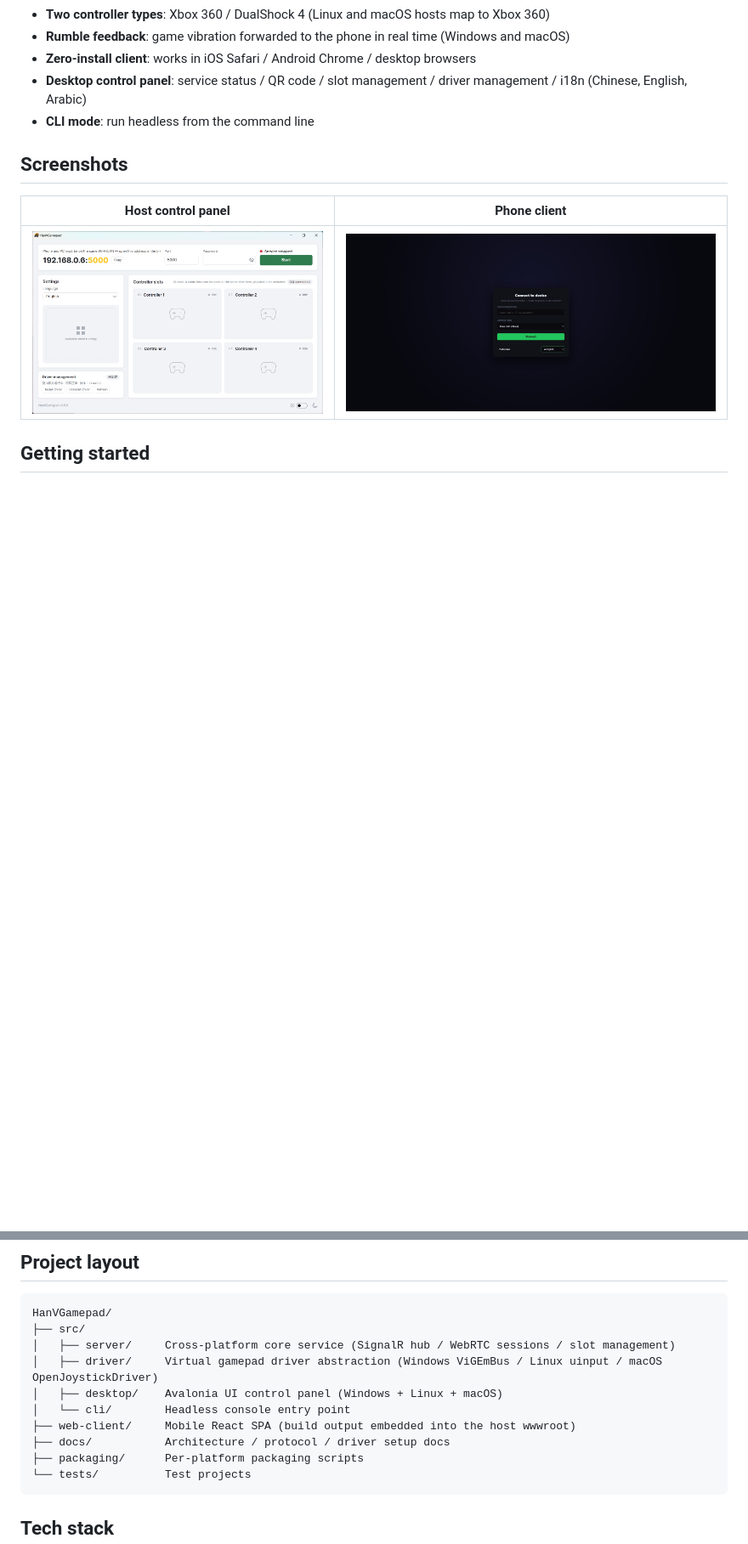
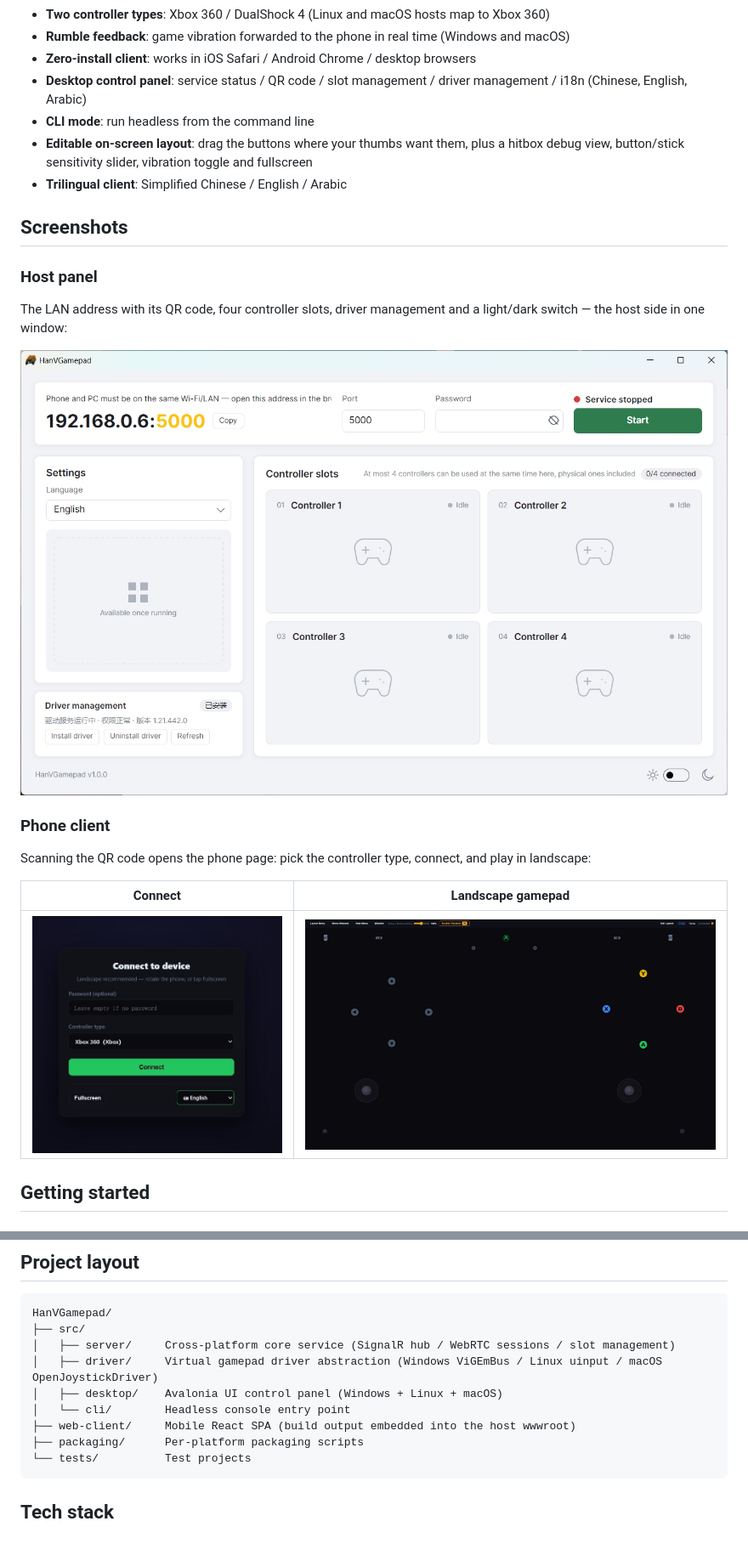
Before and after one commit to lanzeweie/HanVGamepad, a Markdown page: README.md, 2 parts joined by grey strips. Shown at 85% size. Drawn GitHub-style; pictures changed too: README/客户端手柄UI-us.jpg (added), README/客户端登录界面-英文.jpg; blank space fills up the shorter version.

````diff
--- a/README.md
+++ b/README.md
@@ -21,12 +22,26 @@ through OpenJoystickDriver).
 - **Zero-install client**: works in iOS Safari / Android Chrome / desktop browsers
 - **Desktop control panel**: service status / QR code / slot management / driver management / i18n (Chinese, English, Arabic)
 - **CLI mode**: run headless from the command line
+- **Editable on-screen layout**: drag the buttons where your thumbs want them, plus a hitbox debug view, button/stick sensitivity slider, vibration toggle and fullscreen
+- **Trilingual client**: Simplified Chinese / English / Arabic
 
 ## Screenshots
 
-| Host control panel | Phone client |
+### Host panel
+
+The LAN address with its QR code, four controller slots, driver management and a
+light/dark switch — the host side in one window:
+
+![Host control panel](README/服务端英文页面.jpg)
+
+### Phone client
+
+Scanning the QR code opens the phone page: pick the controller type, connect, and play
+in landscape:
+
+| Connect | Landscape gamepad |
 |:---:|:---:|
-| ![Host control panel](README/服务端英文页面.jpg) | ![Phone client](README/客户端登录界面-英文.jpg) |
+| ![Connect page](README/客户端登录界面-英文.jpg) | ![Landscape gamepad](README/客户端手柄UI-us.jpg) |
 
 ## Getting started
 
@@ -132,7 +147,6 @@ HanVGamepad/
 │   ├── desktop/    Avalonia UI control panel (Windows + Linux + macOS)
 │   └── cli/        Headless console entry point
 ├── web-client/     Mobile React SPA (build output embedded into the host wwwroot)
-├── docs/           Architecture / protocol / driver setup docs
 ├── packaging/      Per-platform packaging scripts
 └── tests/          Test projects
 ```
````
Also changed, not shown: other parts of README.md (+2 -1 lines), README.zh.md (+16 -4 lines), README/客户端手柄UI-zh.jpg (added), README/客户端登录界面.jpg.
